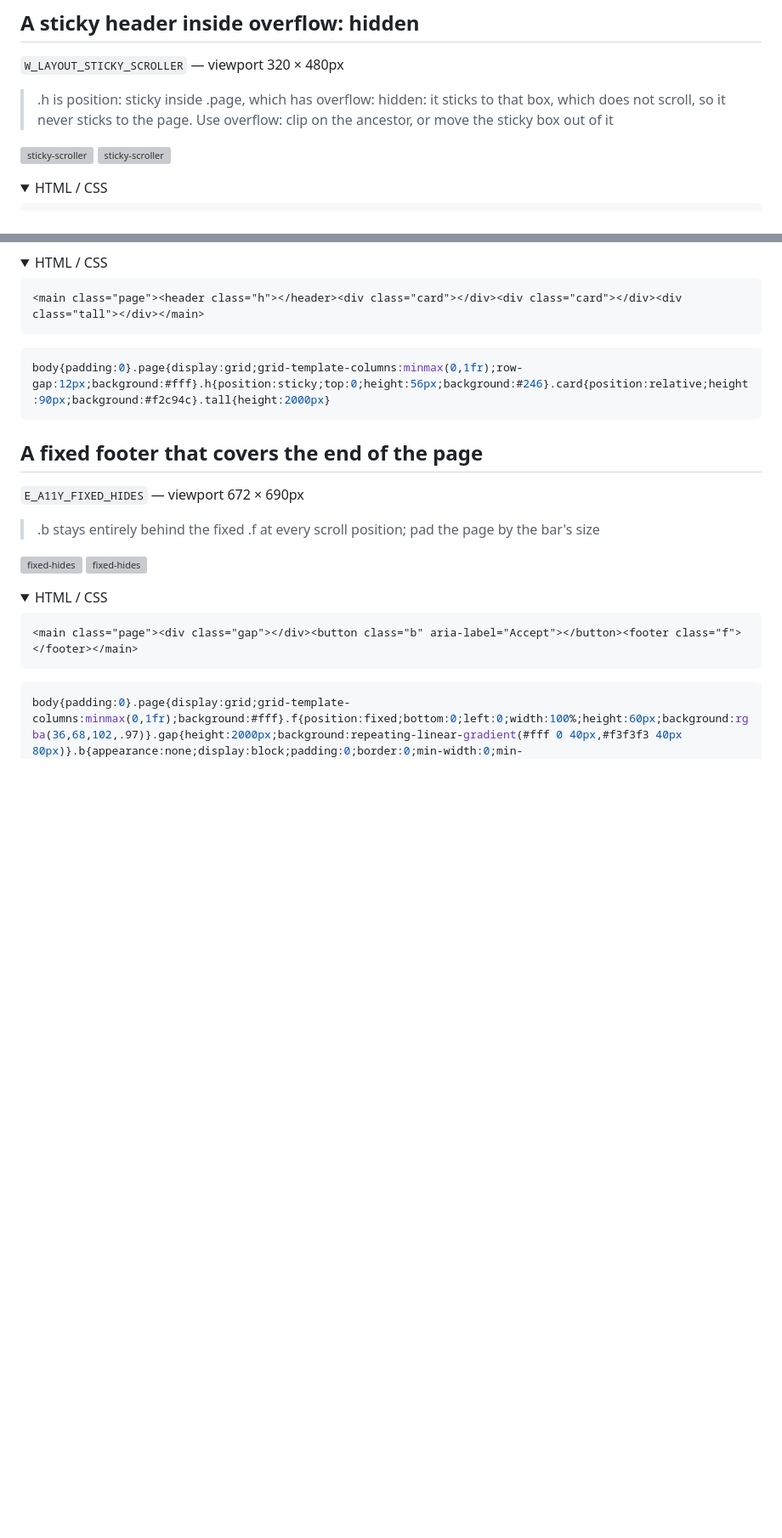
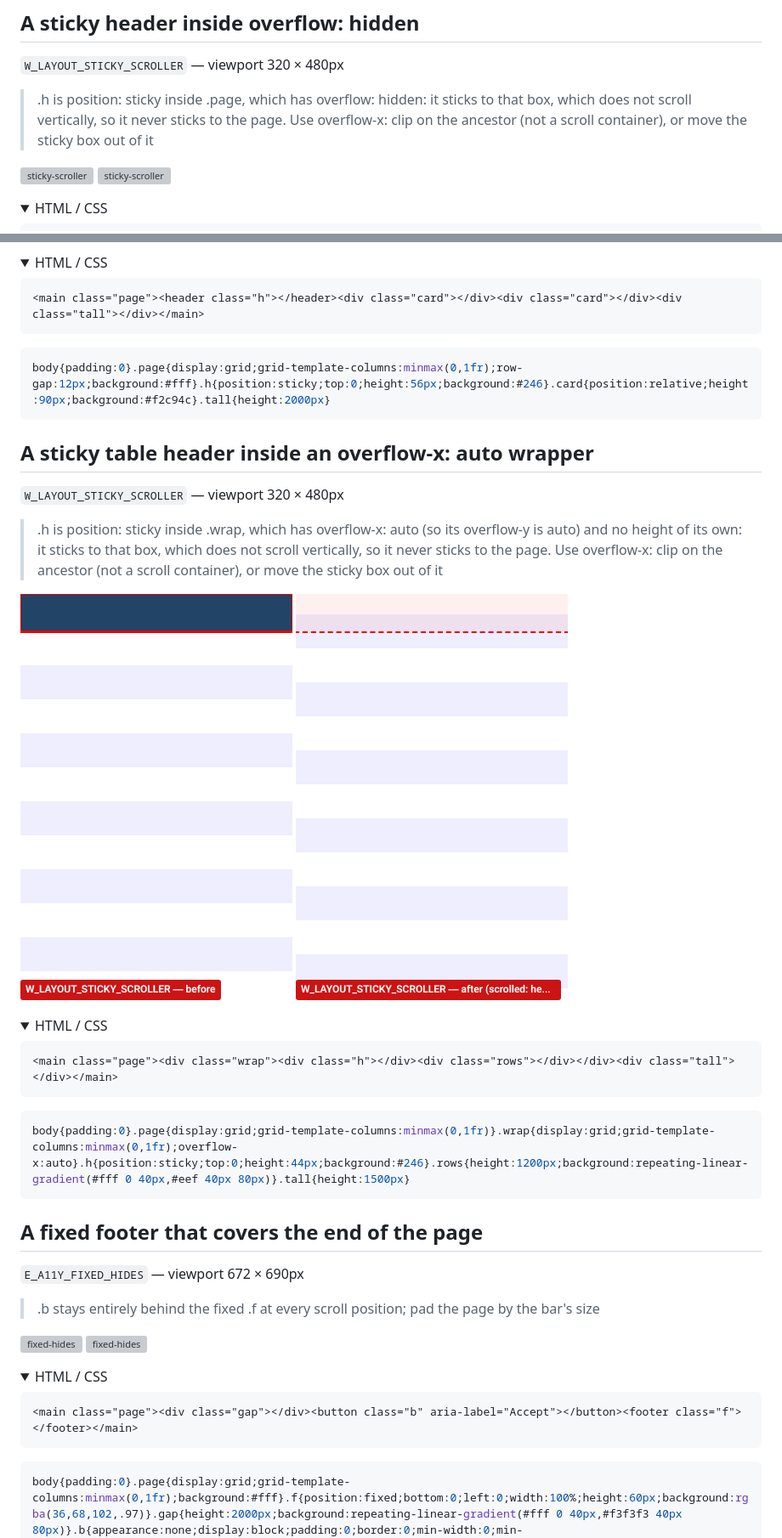
Before and after one commit to mizchi/isle, a Markdown page: docs/counterexamples/README.md, 2 parts joined by grey strips. Shown at 85% size. Rendered like a GitHub page; pictures changed too: docs/counterexamples/sticky-table-wrapper-after.png (added), docs/counterexamples/sticky-table-wrapper-before.png (added); folded sections open; blank space fills up the shorter version; grey boxes are pictures that could not be loaded.

````diff
--- a/docs/counterexamples/README.md
+++ b/docs/counterexamples/README.md
@@ -306,7 +306,7 @@ body{padding:0}.page{display:grid;grid-template-columns:minmax(0,1fr)}.wrap{disp
 
 `W_LAYOUT_STICKY_SCROLLER` — viewport 320 × 480px
 
-> .h is position: sticky inside .page, which has overflow: hidden: it sticks to that box, which does not scroll, so it never sticks to the page. Use overflow: clip on the ancestor, or move the sticky box out of it
+> .h is position: sticky inside .page, which has overflow: hidden: it sticks to that box, which does not scroll vertically, so it never sticks to the page. Use overflow-x: clip on the ancestor (not a scroll container), or move the sticky box out of it
 
 ![sticky-scroller](sticky-scroller-before.png) ![sticky-scroller](sticky-scroller-after.png)
 
@@ -718,6 +718,26 @@ body{padding:0}.page{display:grid;grid-template-columns:minmax(0,1fr);background
 
 ```css
 body{padding:0}.page{display:grid;grid-template-columns:minmax(0,1fr);row-gap:12px;background:#fff}.h{position:sticky;top:0;height:56px;background:#246}.card{position:relative;height:90px;background:#f2c94c}.tall{height:2000px}
+```
+
+</details>
+
+## A sticky table header inside an overflow-x: auto wrapper
+
+`W_LAYOUT_STICKY_SCROLLER` — viewport 320 × 480px
+
+> .h is position: sticky inside .wrap, which has overflow-x: auto (so its overflow-y is auto) and no height of its own: it sticks to that box, which does not scroll vertically, so it never sticks to the page. Use overflow-x: clip on the ancestor (not a scroll container), or move the sticky box out of it
+
+![sticky-table-wrapper](sticky-table-wrapper-before.png) ![sticky-table-wrapper](sticky-table-wrapper-after.png)
+
+<details><summary>HTML / CSS</summary>
+
+```html
+<main class="page"><div class="wrap"><div class="h"></div><div class="rows"></div></div><div class="tall"></div></main>
+```
+
+```css
+body{padding:0}.page{display:grid;grid-template-columns:minmax(0,1fr)}.wrap{display:grid;grid-template-columns:minmax(0,1fr);overflow-x:auto}.h{position:sticky;top:0;height:44px;background:#246}.rows{height:1200px;background:repeating-linear-gradient(#fff 0 40px,#eef 40px 80px)}.tall{height:1500px}
 ```
 
 </details>
````
Also changed, not shown: docs/layout-checking.md (+1 -0 lines), 5 other files.
